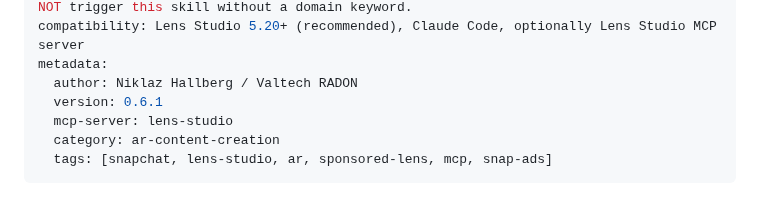
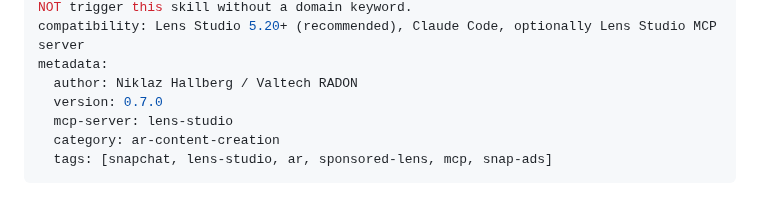
Before and after one commit to niklazhallberg/valtech-radon-lens-studio-skill, a Markdown page: SKILL.md, the part around the change. Drawn GitHub-style.

Commit message:
fix(v0.7.1): bump SKILL.md version 0.6.1 → 0.7.0 (missed in e2dfa45)
Commit message in e2dfa45 claimed "version 0.6.1 → 0.7.0" but the
actual file edit only added the voice mandate section without bumping
the version stamp in the YAML frontmatter. Corrected here so the
SKILL.md version matches the v0.7.0 tag content.

```diff
--- a/SKILL.md
+++ b/SKILL.md
@@ -5,7 +5,7 @@ when_to_use: TRIGGER when user mentions Lens Studio, Snapchat, filter (in Snap c
 compatibility: Lens Studio 5.20+ (recommended), Claude Code, optionally Lens Studio MCP server
 metadata:
   author: Niklaz Hallberg / Valtech RADON
-  version: 0.6.1
+  version: 0.7.0
   mcp-server: lens-studio
   category: ar-content-creation
   tags: [snapchat, lens-studio, ar, sponsored-lens, mcp, snap-ads]
```
